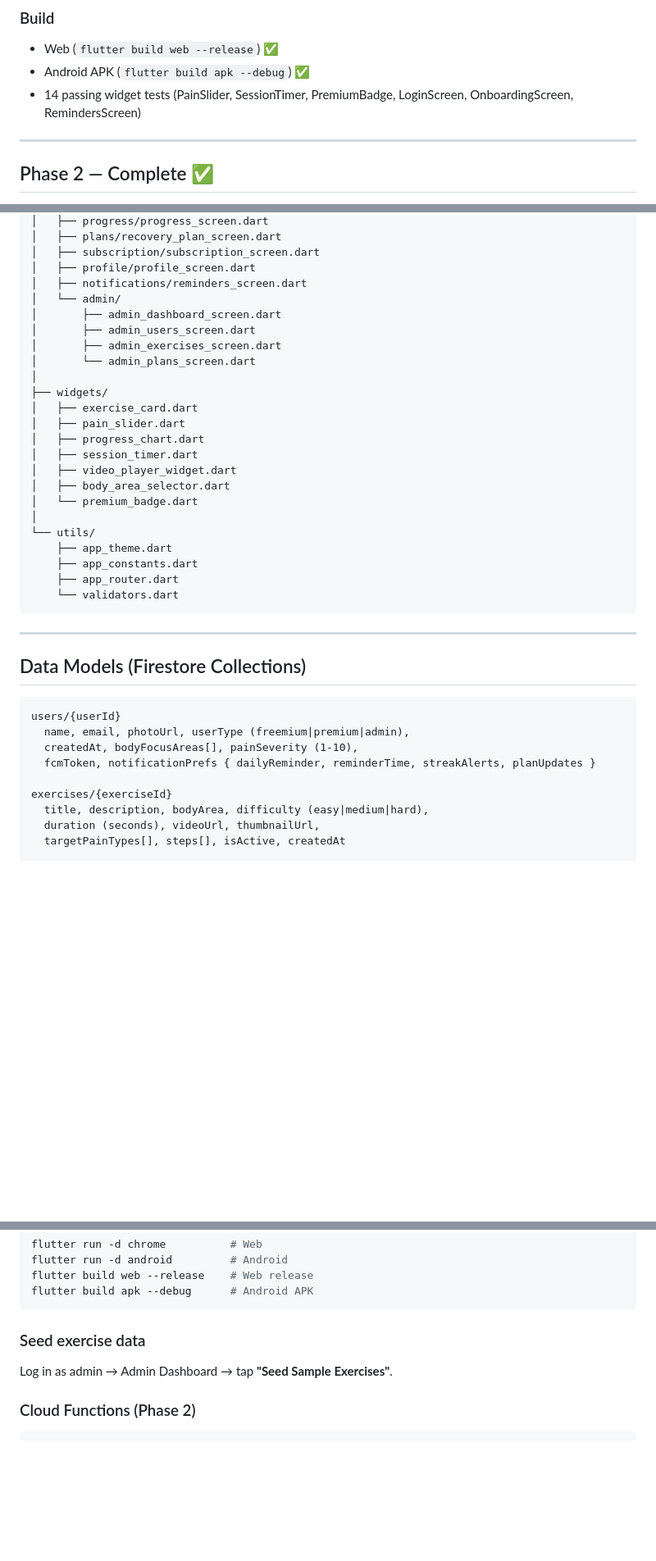
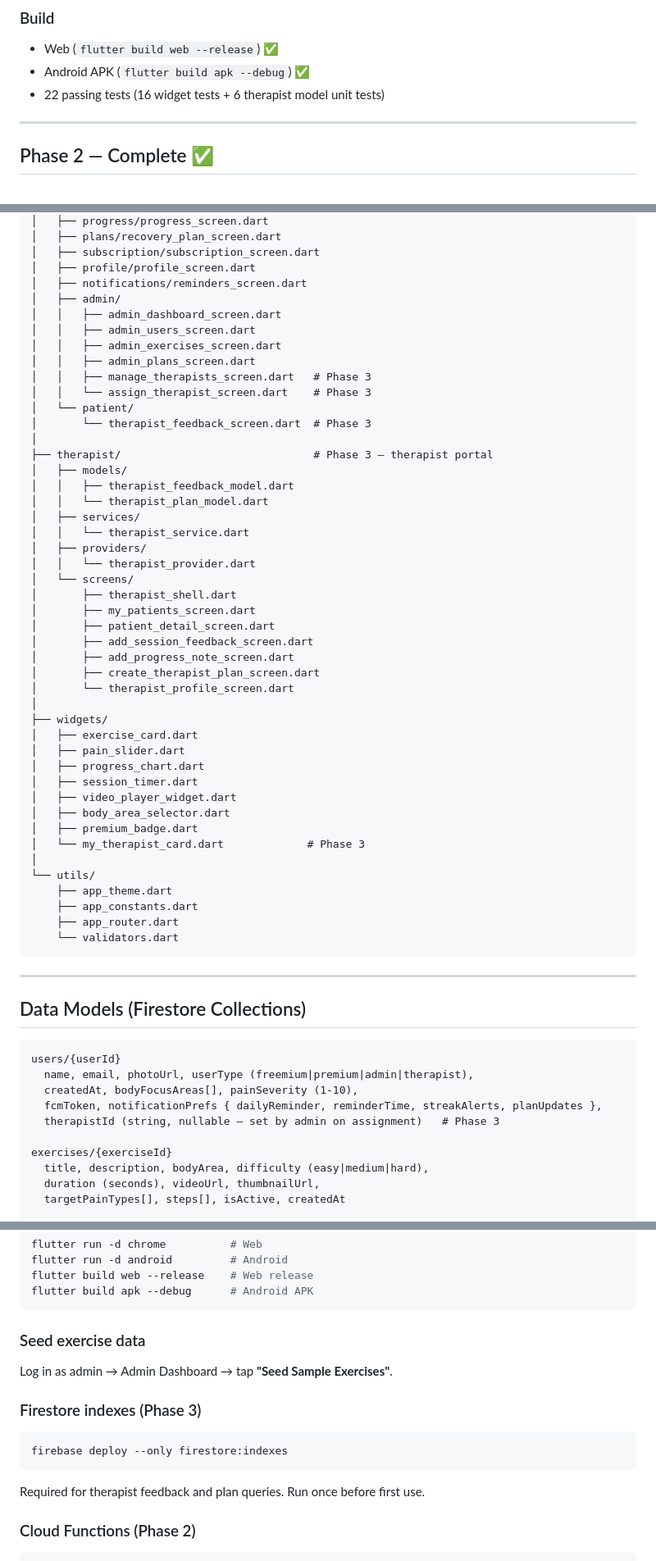
Before and after one commit to IlhmIqbl/physiocare_plus, a Markdown page: README.md, 3 parts joined by grey strips. Shown at 82% size. Rendered like a GitHub page; blank space fills up the shorter version.

Commit message:
docs: update README with Phase 3 therapist portal
Co-Authored-By: Claude Sonnet 4.6 <noreply@anthropic.com>

````diff
--- a/README.md
+++ b/README.md
@@ -54,7 +55,7 @@ Built with Flutter 3.x, Firebase Auth, Cloud Firestore, Firebase Storage, and Fi
 ### Build
 - Web (`flutter build web --release`) ✅
 - Android APK (`flutter build apk --debug`) ✅
-- 14 passing widget tests (PainSlider, SessionTimer, PremiumBadge, LoginScreen, OnboardingScreen, RemindersScreen)
+- 22 passing tests (16 widget tests + 6 therapist model unit tests)
 
 ---
 
@@ -130,11 +169,32 @@ lib/
 │   ├── subscription/subscription_screen.dart
 │   ├── profile/profile_screen.dart
 │   ├── notifications/reminders_screen.dart
-│   └── admin/
-│       ├── admin_dashboard_screen.dart
-│       ├── admin_users_screen.dart
-│       ├── admin_exercises_screen.dart
-│       └── admin_plans_screen.dart
+│   ├── admin/
+│   │   ├── admin_dashboard_screen.dart
+│   │   ├── admin_users_screen.dart
+│   │   ├── admin_exercises_screen.dart
+│   │   ├── admin_plans_screen.dart
+│   │   ├── manage_therapists_screen.dart   # Phase 3
+│   │   └── assign_therapist_screen.dart    # Phase 3
+│   └── patient/
+│       └── therapist_feedback_screen.dart  # Phase 3
+│
+├── therapist/                              # Phase 3 — therapist portal
+│   ├── models/
+│   │   ├── therapist_feedback_model.dart
+│   │   └── therapist_plan_model.dart
+│   ├── services/
+│   │   └── therapist_service.dart
+│   ├── providers/
+│   │   └── therapist_provider.dart
+│   └── screens/
+│       ├── therapist_shell.dart
+│       ├── my_patients_screen.dart
+│       ├── patient_detail_screen.dart
+│       ├── add_session_feedback_screen.dart
+│       ├── add_progress_note_screen.dart
+│       ├── create_therapist_plan_screen.dart
+│       └── therapist_profile_screen.dart
 │
 ├── widgets/
 │   ├── exercise_card.dart
@@ -143,7 +203,8 @@ lib/
 │   ├── session_timer.dart
 │   ├── video_player_widget.dart
 │   ├── body_area_selector.dart
-│   └── premium_badge.dart
+│   ├── premium_badge.dart
+│   └── my_therapist_card.dart             # Phase 3
 │
 └── utils/
     ├── app_theme.dart
@@ -158,9 +219,10 @@ lib/
 
 ```
 users/{userId}
-  name, email, photoUrl, userType (freemium|premium|admin),
+  name, email, photoUrl, userType (freemium|premium|admin|therapist),
   createdAt, bodyFocusAreas[], painSeverity (1-10),
-  fcmToken, notificationPrefs { dailyReminder, reminderTime, streakAlerts, planUpdates }
+  fcmToken, notificationPrefs { dailyReminder, reminderTime, streakAlerts, planUpdates },
+  therapistId (string, nullable — set by admin on assignment)   # Phase 3
 
 exercises/{exerciseId}
   title, description, bodyArea, difficulty (easy|medium|hard),
@@ -237,6 +314,14 @@ flutter build apk --debug      # Android APK
 
 Log in as admin → Admin Dashboard → tap **"Seed Sample Exercises"**.
 
+### Firestore indexes (Phase 3)
+
+```bash
+firebase deploy --only firestore:indexes
+```
+
+Required for therapist feedback and plan queries. Run once before first use.
+
 ### Cloud Functions (Phase 2)
 
 ```bash
````
Also changed, not shown: other parts of README.md (+78 -4 lines).
